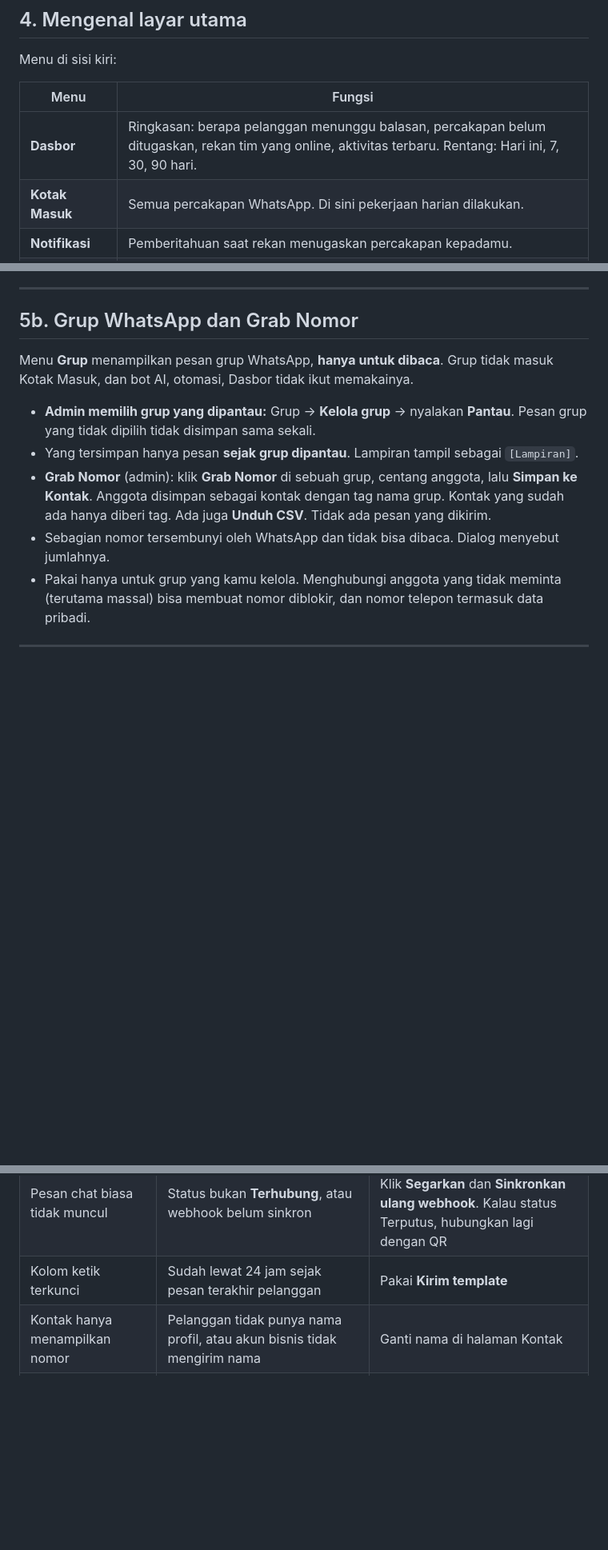
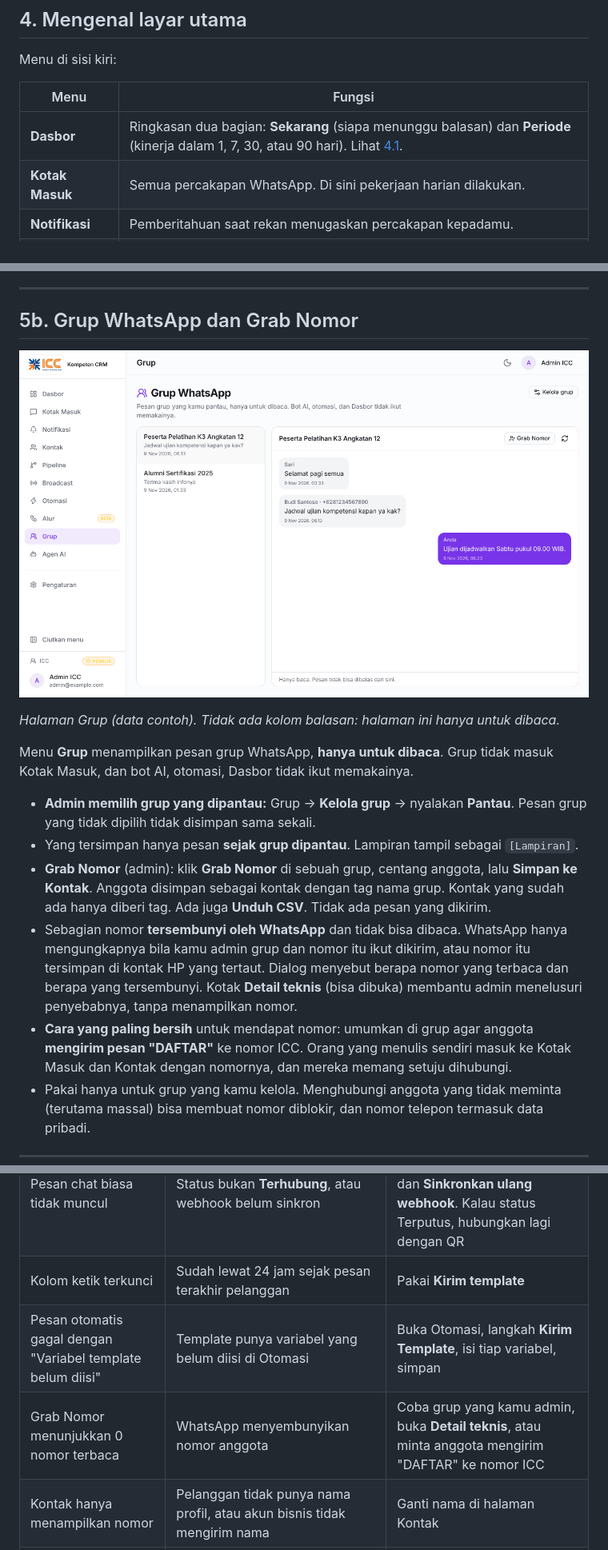
Before and after one commit to Fajar-HSE/WA-CRM, a Markdown page: docs/panduan-pengguna.md, 3 parts joined by grey strips. Shown at 80% size. Drawn GitHub-style; pictures changed too: docs/panduan-img/03-grup.png (added); blank space fills up the shorter version.

```diff
--- a/docs/panduan-pengguna.md
+++ b/docs/panduan-pengguna.md
@@ -131,7 +136,7 @@ Menu di sisi kiri:
 
 | Menu | Fungsi |
 |---|---|
-| **Dasbor** | Ringkasan: berapa pelanggan menunggu balasan, percakapan belum ditugaskan, rekan tim yang online, aktivitas terbaru. Rentang: Hari ini, 7, 30, 90 hari. |
+| **Dasbor** | Ringkasan dua bagian: **Sekarang** (siapa menunggu balasan) dan **Periode** (kinerja dalam 1, 7, 30, atau 90 hari). Lihat [4.1](#41-membaca-dasbor). |
 | **Kotak Masuk** | Semua percakapan WhatsApp. Di sini pekerjaan harian dilakukan. |
 | **Notifikasi** | Pemberitahuan saat rekan menugaskan percakapan kepadamu. |
 | **Kontak** | Daftar pelanggan dan prospek. |
@@ -208,12 +239,17 @@ Bot tidak membalas percakapan yang sudah ditugaskan ke seorang agen. AI juga men
 
 ## 5b. Grup WhatsApp dan Grab Nomor
 
+![Halaman Grup: daftar grup yang dipantau dan pesan hanya-baca](panduan-img/03-grup.png)
+
+*Halaman Grup (data contoh). Tidak ada kolom balasan: halaman ini hanya untuk dibaca.*
+
 Menu **Grup** menampilkan pesan grup WhatsApp, **hanya untuk dibaca**. Grup tidak masuk Kotak Masuk, dan bot AI, otomasi, Dasbor tidak ikut memakainya.
 
 - **Admin memilih grup yang dipantau:** Grup → **Kelola grup** → nyalakan **Pantau**. Pesan grup yang tidak dipilih tidak disimpan sama sekali.
 - Yang tersimpan hanya pesan **sejak grup dipantau**. Lampiran tampil sebagai `[Lampiran]`.
 - **Grab Nomor** (admin): klik **Grab Nomor** di sebuah grup, centang anggota, lalu **Simpan ke Kontak**. Anggota disimpan sebagai kontak dengan tag nama grup. Kontak yang sudah ada hanya diberi tag. Ada juga **Unduh CSV**. Tidak ada pesan yang dikirim.
-- Sebagian nomor tersembunyi oleh WhatsApp dan tidak bisa dibaca. Dialog menyebut jumlahnya.
+- Sebagian nomor **tersembunyi oleh WhatsApp** dan tidak bisa dibaca. WhatsApp hanya mengungkapnya bila kamu admin grup dan nomor itu ikut dikirim, atau nomor itu tersimpan di kontak HP yang tertaut. Dialog menyebut berapa nomor yang terbaca dan berapa yang tersembunyi. Kotak **Detail teknis** (bisa dibuka) membantu admin menelusuri penyebabnya, tanpa menampilkan nomor.
+- **Cara yang paling bersih** untuk mendapat nomor: umumkan di grup agar anggota **mengirim pesan "DAFTAR"** ke nomor ICC. Orang yang menulis sendiri masuk ke Kotak Masuk dan Kontak dengan nomornya, dan mereka memang setuju dihubungi.
 - Pakai hanya untuk grup yang kamu kelola. Menghubungi anggota yang tidak meminta (terutama massal) bisa membuat nomor diblokir, dan nomor telepon termasuk data pribadi.
 
 ---
@@ -352,6 +400,8 @@ Koneksi ini memakai WhatsApp Web, bukan API Bisnis resmi, jadi nomor bisa diblok
 | Percakapan lama kosong atau pendek | CRM hanya menyimpan pesan sejak nomor dihubungkan | Klik **Muat riwayat dari WhatsApp** di atas percakapan |
 | Pesan chat biasa tidak muncul | Status bukan **Terhubung**, atau webhook belum sinkron | Cek **Pengaturan → WhatsApp**. Klik **Segarkan** dan **Sinkronkan ulang webhook**. Kalau status Terputus, hubungkan lagi dengan QR |
 | Kolom ketik terkunci | Sudah lewat 24 jam sejak pesan terakhir pelanggan | Pakai **Kirim template** |
+| Pesan otomatis gagal dengan "Variabel template belum diisi" | Template punya variabel yang belum diisi di Otomasi | Buka Otomasi, langkah **Kirim Template**, isi tiap variabel, simpan |
+| Grab Nomor menunjukkan 0 nomor terbaca | WhatsApp menyembunyikan nomor anggota | Coba grup yang kamu admin, buka **Detail teknis**, atau minta anggota mengirim "DAFTAR" ke nomor ICC |
 | Kontak hanya menampilkan nomor | Pelanggan tidak punya nama profil, atau akun bisnis tidak mengirim nama | Ganti nama di halaman Kontak |
 | Tombol **Buat draf dengan AI** tidak berfungsi | AI belum disiapkan atau belum diaktifkan | Admin: Agen AI → Pengaturan |
 | Tidak bisa menambah tag | Tag belum dibuat, atau kamu mencoba dari panel Kotak Masuk | Admin buat tag di Pengaturan → Kolom & tag. Pasang tag dari halaman Kontak |
```
Also changed, not shown: other parts of docs/panduan-pengguna.md (+44 -1 lines), docs/panduan-img/01-masuk.png (added), docs/panduan-img/02-dasbor.png (added), docs/panduan-img/04-otomasi-template.png (added), 2 other files.
